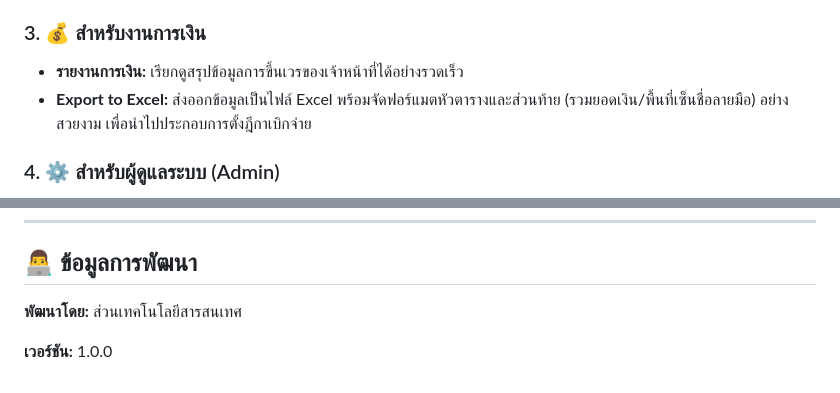
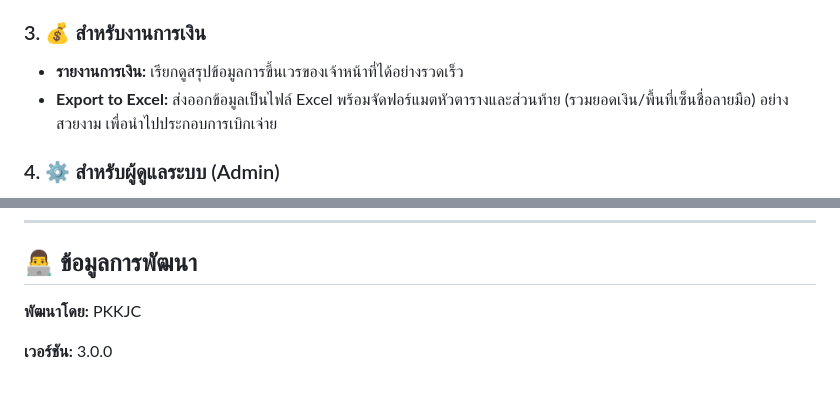
Before and after one commit to e29ckg/vengg3, a Markdown page: readme.md, 2 parts joined by grey strips. GitHub-like rendering.

```diff
--- a/readme.md
+++ b/readme.md
@@ -35,7 +35,7 @@
 
 ### 3. 💰 สำหรับงานการเงิน
 * **รายงานการเงิน:** เรียกดูสรุปข้อมูลการขึ้นเวรของเจ้าหน้าที่ได้อย่างรวดเร็ว
-* **Export to Excel:** ส่งออกข้อมูลเป็นไฟล์ Excel พร้อมจัดฟอร์แมตหัวตารางและส่วนท้าย (รวมยอดเงิน/พื้นที่เซ็นชื่อลายมือ) อย่างสวยงาม เพื่อนำไปประกอบการตั้งฎีกาเบิกจ่าย
+* **Export to Excel:** ส่งออกข้อมูลเป็นไฟล์ Excel พร้อมจัดฟอร์แมตหัวตารางและส่วนท้าย (รวมยอดเงิน/พื้นที่เซ็นชื่อลายมือ) อย่างสวยงาม เพื่อนำไปประกอบการเบิกเจ่าย
 
 ### 4. ⚙️ สำหรับผู้ดูแลระบบ (Admin)
 * **การจัดเวรแบบ Drag & Drop:** หน้าจอจัดเวรที่สามารถลากรายชื่อเจ้าหน้าที่ไปวางในปฏิทินได้อย่างอิสระ (พร้อม Fix แถบรายชื่อไม่ให้เลื่อนตามหน้าจอ)
@@ -206,6 +206,6 @@ npm run build
 
 ## 👨‍💻 ข้อมูลการพัฒนา
 
-**พัฒนาโดย:** ส่วนเทคโนโลยีสารสนเทศ
+**พัฒนาโดย:** PKKJC
 
-**เวอร์ชัน:** 1.0.0
+**เวอร์ชัน:** 3.0.0
```
